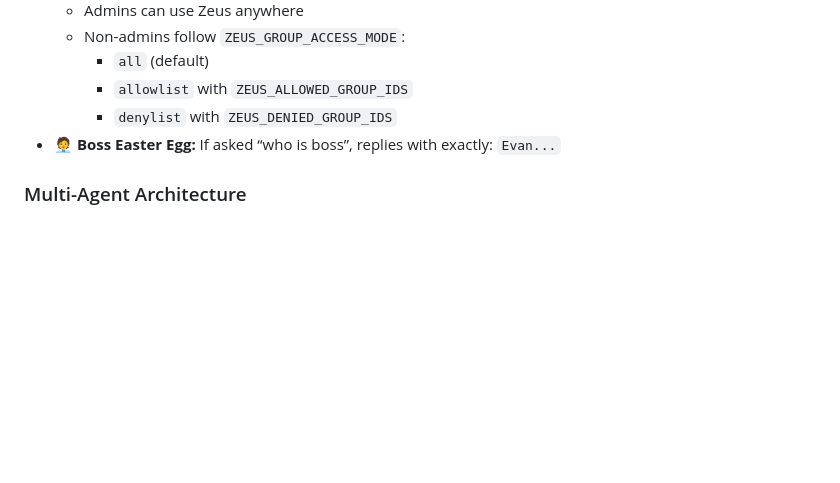
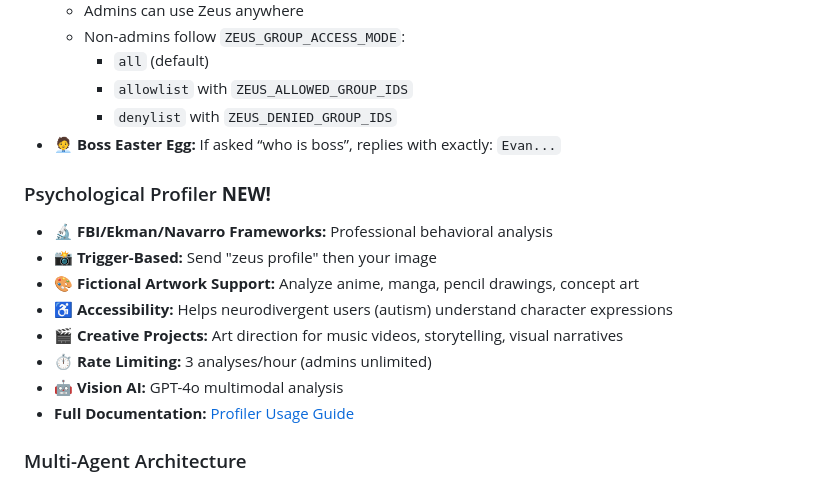
Before and after one commit to TeacherEvan/TeacherBOY, a Markdown page: README.md, the part around the change. Drawn GitHub-style; blank space fills up the shorter version.

Commit message:
docs: Update profiler documentation for fictional artwork and accessibility

```diff
--- a/README.md
+++ b/README.md
@@ -79,6 +79,17 @@ Legacy docs at repo root are kept for backward compatibility.
     - `allowlist` with `ZEUS_ALLOWED_GROUP_IDS`
     - `denylist` with `ZEUS_DENIED_GROUP_IDS`
 - **🧑‍💼 Boss Easter Egg:** If asked “who is boss”, replies with exactly: `Evan...`
+
+### Psychological Profiler **NEW!**
+
+- **🔬 FBI/Ekman/Navarro Frameworks:** Professional behavioral analysis
+- **📸 Trigger-Based:** Send "zeus profile" then your image
+- **🎨 Fictional Artwork Support:** Analyze anime, manga, pencil drawings, concept art
+- **♿ Accessibility:** Helps neurodivergent users (autism) understand character expressions
+- **🎬 Creative Projects:** Art direction for music videos, storytelling, visual narratives
+- **⏱️ Rate Limiting:** 3 analyses/hour (admins unlimited)
+- **🤖 Vision AI:** GPT-4o multimodal analysis
+- **Full Documentation:** [Profiler Usage Guide](docs/PROFILER_USAGE.md)
 
 ### Multi-Agent Architecture
 
```
Also changed, not shown: CHANGELOG.md (+21 -0 lines), docs/PROFILER_USAGE.md (+57 -11 lines).
